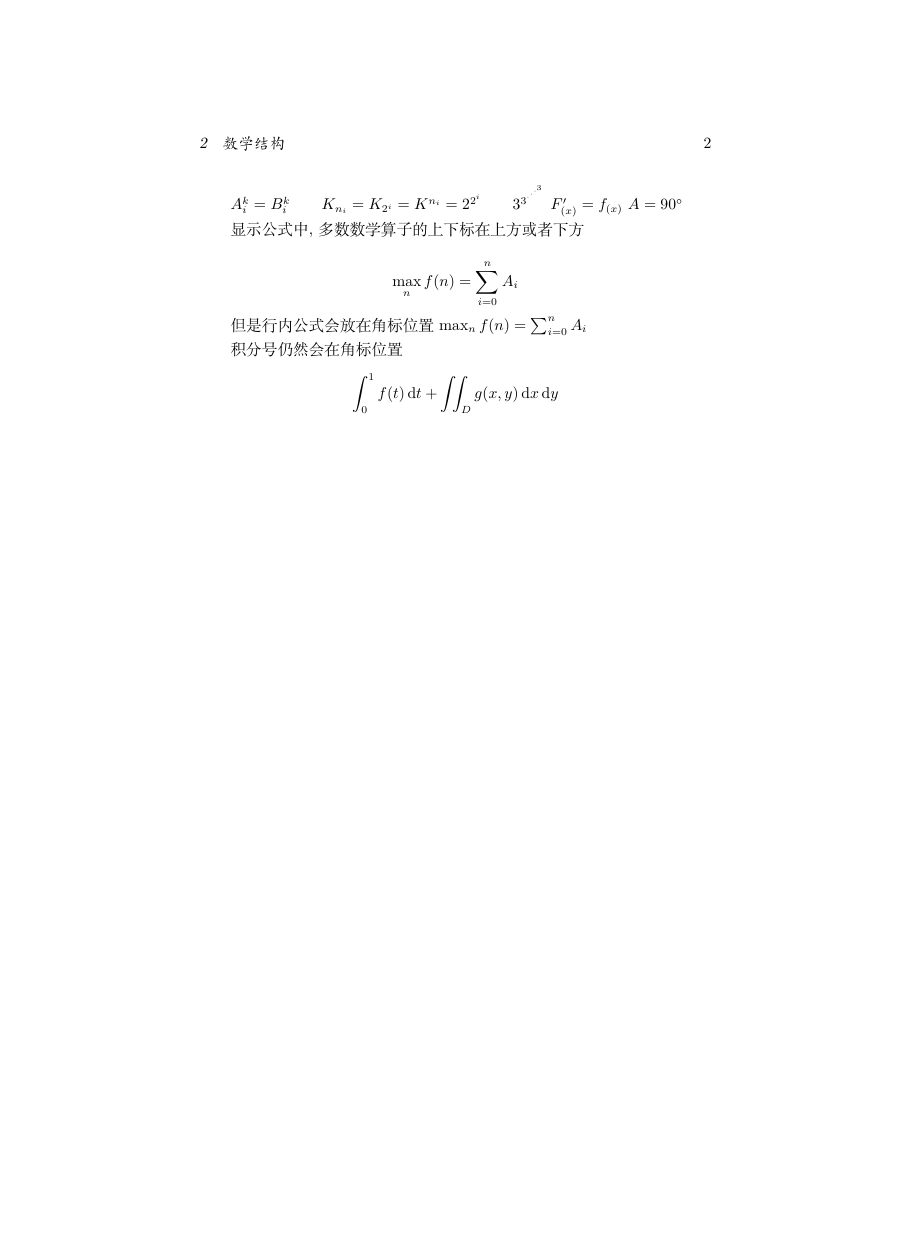
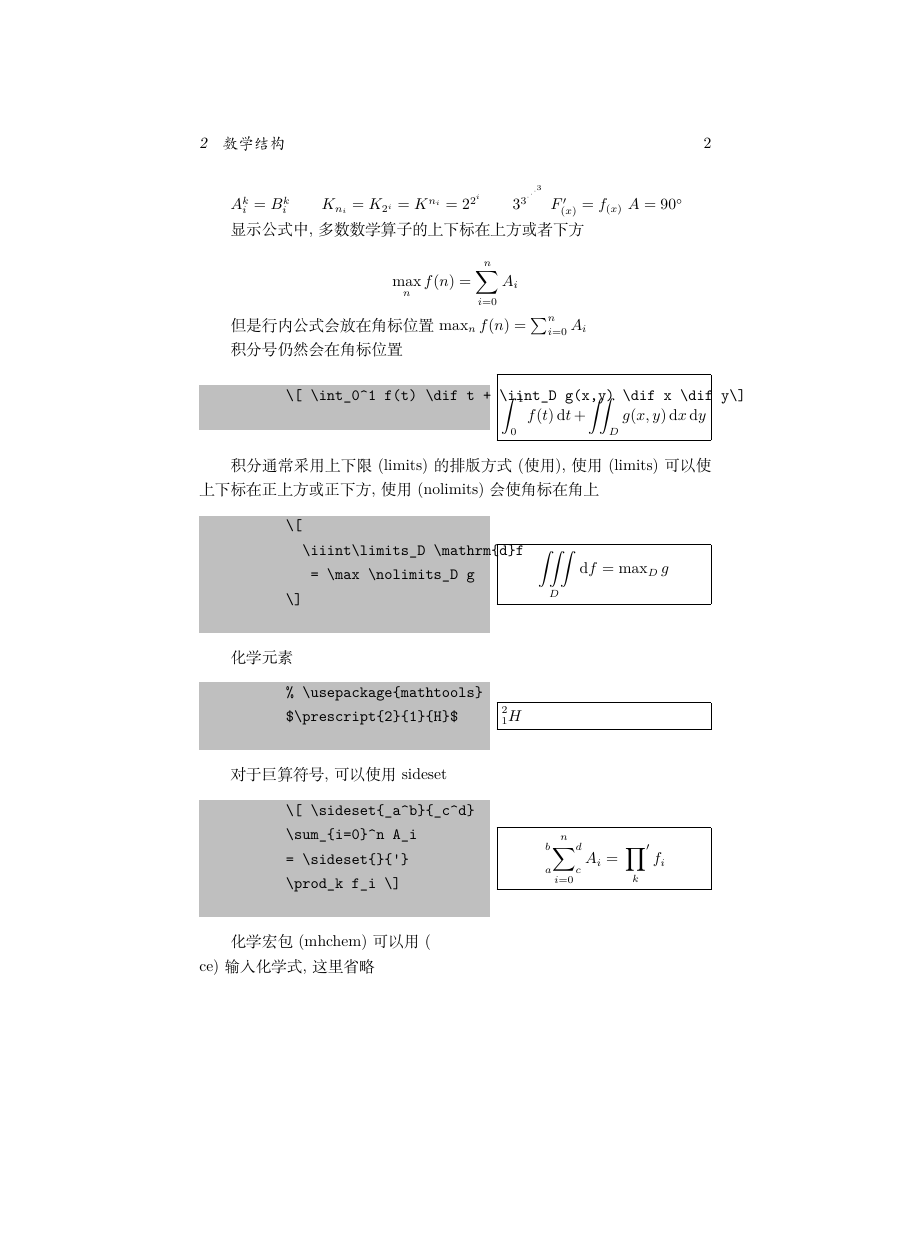
Before and after one commit to chenboshuo/learn_latex, a LaTeX document (notes/chapter_3_mathematical_formula/mathematical_formula.tex): page 2 of 2 before the commit and page 2 of 3 after it, the shorter picture padded with empty space. Compiled offline with XeLaTeX.

Commit message:
数学公式

```diff
--- a/notes/chapter_3_mathematical_formula/mathematical_formula.tex
+++ b/notes/chapter_3_mathematical_formula/mathematical_formula.tex
@@ -1,10 +1,17 @@
 \documentclass[UTF8]{ctexart}
+
 
 \title{第四章数学公式}
 \date{\today}
 
 % 数学公式的相关宏包
 \usepackage{amsmath}
+
+% 显示代码和结果
+\usepackage{codeshow}
+
+% 化学元素的多角标
+\usepackage{mathtools}
 
 \DeclareMathOperator\dif{d\!}
 
@@ -54,4 +61,31 @@
 
       积分号仍然会在角标位置
         % 导言区 \DeclareMathOperator\dif{d\!}
-        \[ \int_0^1 f(t) \dif t + \iint_D g(x,y) \dif x \dif y\]
+        \begin{codeshow}
+          \[ \int_0^1 f(t) \dif t + \iint_D g(x,y) \dif x \dif y\]
+        \end{codeshow}
+
+        积分通常采用上下限(limits)的排版方式(使用),使用(limits)可以使上下标在正上方或正下方,使用(nolimits)会使角标在角上
+        \begin{codeshow}
+          \[
+            \iiint\limits_D \mathrm{d}f
+             = \max \nolimits_D g
+          \]
+        \end{codeshow}
+
+
+        化学元素
+        \begin{codeshow}
+          % \usepackage{mathtools}
+          $\prescript{2}{1}{H}$
+        \end{codeshow}
+
+        对于巨算符号,可以使用sideset
+        \begin{codeshow}
+          \[ \sideset{_a^b}{_c^d}
+          \sum_{i=0}^n A_i
+          = \sideset{}{'}
+          \prod_k f_i \]
+        \end{codeshow}
+
+        化学宏包(mhchem)可以用(\\ce)输入化学式,这里省略
```
Also changed, not shown: notes/chapter_3_mathematical_formula/codeshow.sty (added, +28 -0 lines), notes/chapter_3_mathematical_formula/mathematical_formula.pdf, notes/chapter_3_mathematical_formula/mathematical_formula.tex (8 more changed lines).
